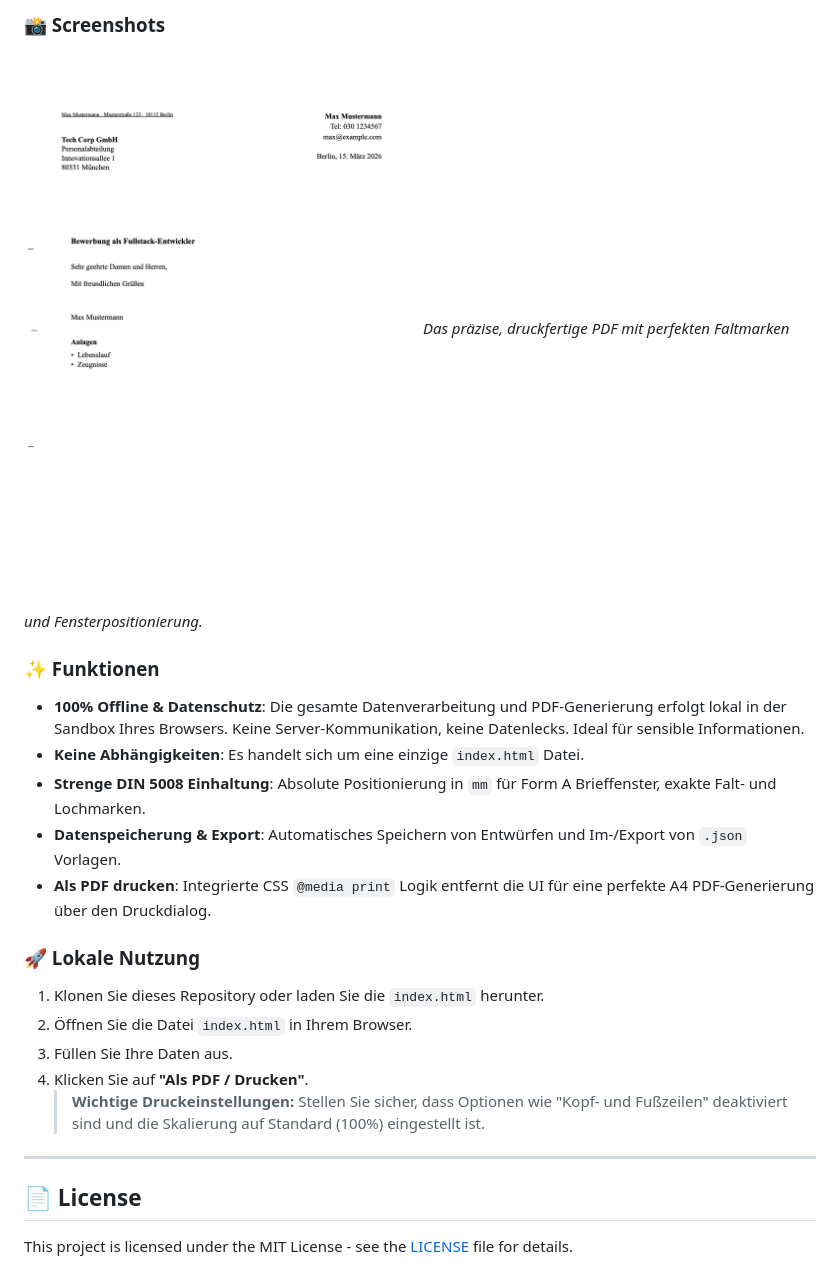
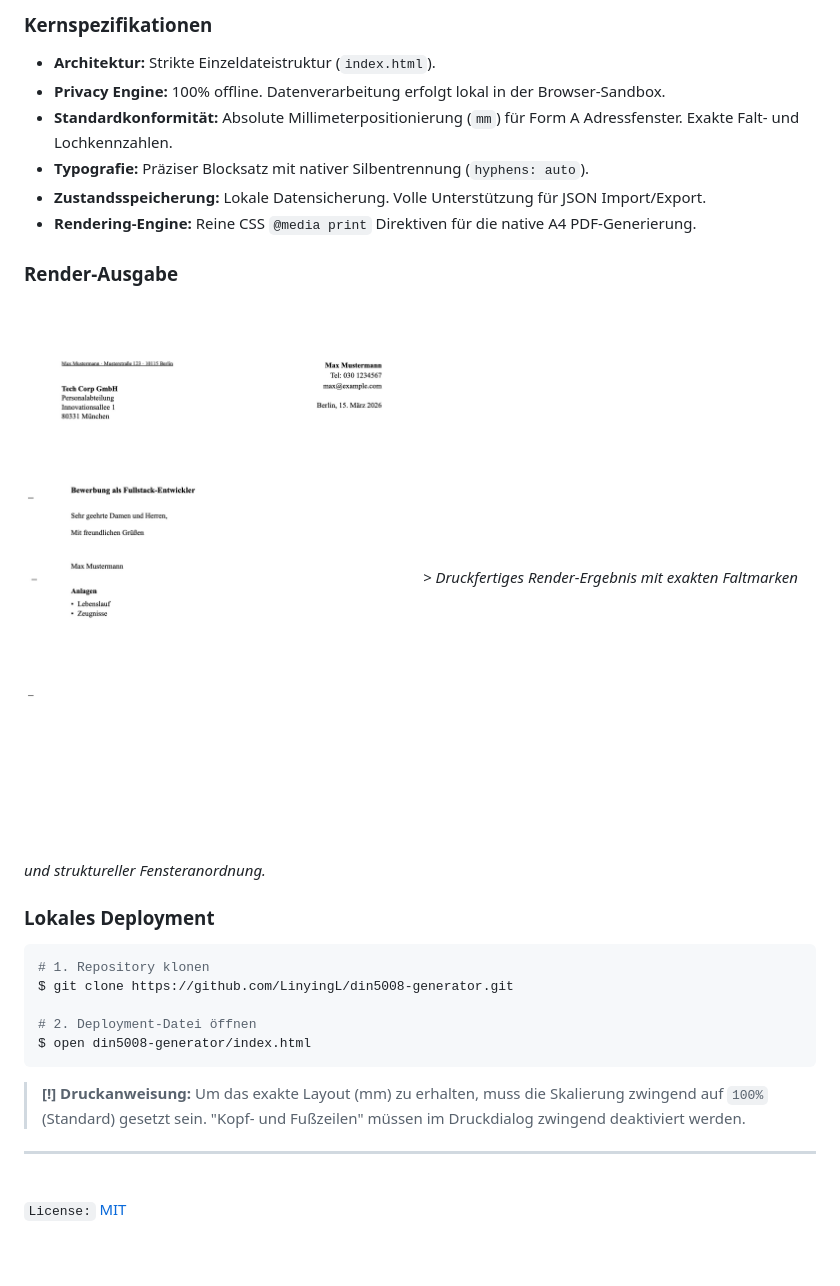
Before and after one commit to LinyingL/din5008-generator, a Markdown page: README.md, the part around one of its changes. Drawn GitHub-style.

````diff
--- a/README.md
+++ b/README.md
@@ -44,23 +56,30 @@ Ein datenschutzfreundlicher, lokaler HTML-Generator ohne Abhängigkeiten für pr
 
-### 📸 Screenshots
-![Generiertes PDF](assets/pdf-preview.png)
-*Das präzise, druckfertige PDF mit perfekten Faltmarken und Fensterpositionierung.*
+### Kernspezifikationen
+* **Architektur:** Strikte Einzeldateistruktur (`index.html`).
+* **Privacy Engine:** 100% offline. Datenverarbeitung erfolgt lokal in der Browser-Sandbox.
+* **Standardkonformität:** Absolute Millimeterpositionierung (`mm`) für Form A Adressfenster. Exakte Falt- und Lochkennzahlen.
+* **Typografie:** Präziser Blocksatz mit nativer Silbentrennung (`hyphens: auto`).
+* **Zustandsspeicherung:** Lokale Datensicherung. Volle Unterstützung für JSON Import/Export.
+* **Rendering-Engine:** Reine CSS `@media print` Direktiven für die native A4 PDF-Generierung.
 
-### ✨ Funktionen
-- **100% Offline & Datenschutz**: Die gesamte Datenverarbeitung und PDF-Generierung erfolgt lokal in der Sandbox Ihres Browsers. Keine Server-Kommunikation, keine Datenlecks. Ideal für sensible Informationen.
-- **Keine Abhängigkeiten**: Es handelt sich um eine einzige `index.html` Datei.
-- **Strenge DIN 5008 Einhaltung**: Absolute Positionierung in `mm` für Form A Brieffenster, exakte Falt- und Lochmarken.
-- **Datenspeicherung & Export**: Automatisches Speichern von Entwürfen und Im-/Export von `.json` Vorlagen.
-- **Als PDF drucken**: Integrierte CSS `@media print` Logik entfernt die UI für eine perfekte A4 PDF-Generierung über den Druckdialog.
+### Render-Ausgabe
+![Detailliertes PDF Render](assets/pdf-preview.png)
+*> Druckfertiges Render-Ergebnis mit exakten Faltmarken und struktureller Fensteranordnung.*
 
-### 🚀 Lokale Nutzung
-1. Klonen Sie dieses Repository oder laden Sie die `index.html` herunter.
-2. Öffnen Sie die Datei `index.html` in Ihrem Browser.
-3. Füllen Sie Ihre Daten aus.
-4. Klicken Sie auf **"Als PDF / Drucken"**.
-   > **Wichtige Druckeinstellungen:** Stellen Sie sicher, dass Optionen wie "Kopf- und Fußzeilen" deaktiviert sind und die Skalierung auf Standard (100%) eingestellt ist.
+### Lokales Deployment
+```bash
+# 1. Repository klonen
+$ git clone https://github.com/LinyingL/din5008-generator.git
+
+# 2. Deployment-Datei öffnen
+$ open din5008-generator/index.html
+```
+
+> **[!] Druckanweisung:**
+> Um das exakte Layout (mm) zu erhalten, muss die Skalierung zwingend auf `100%` (Standard) gesetzt sein. "Kopf- und Fußzeilen" müssen im Druckdialog zwingend deaktiviert werden.
 
 ---
 
-## 📄 License
-This project is licensed under the MIT License - see the [LICENSE](LICENSE) file for details.
+<br>
+
+`License:` [MIT](LICENSE)
````
Also changed, not shown: other parts of README.md (+38 -26 lines).
